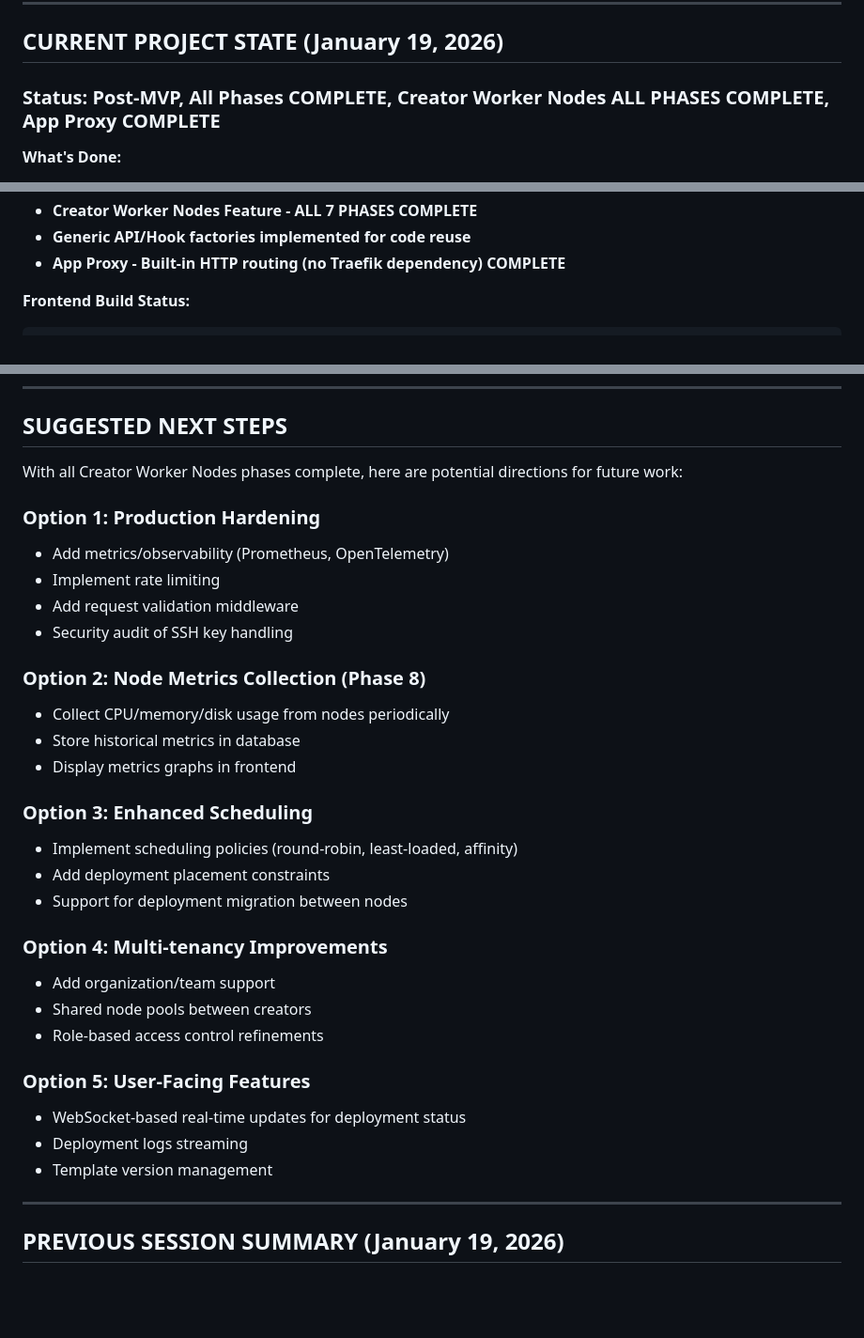
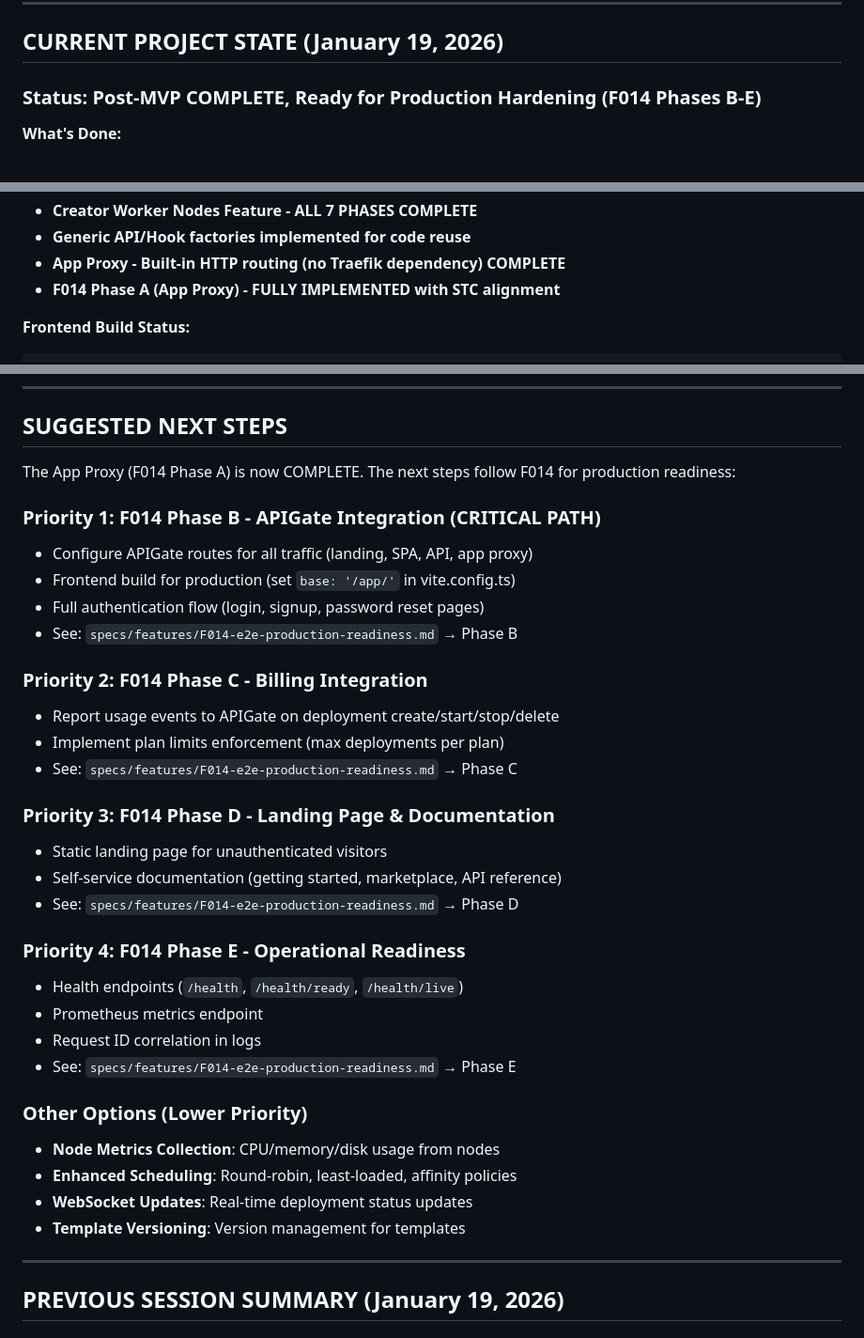
Before and after one commit to artpar/hoster, a Markdown page: specs/SESSION-HANDOFF.md, 3 parts joined by grey strips. Shown at 94% size. Drawn GitHub-style; blank space fills up the shorter version.

````diff
--- a/specs/SESSION-HANDOFF.md
+++ b/specs/SESSION-HANDOFF.md
@@ -7,7 +7,7 @@
 
 ## CURRENT PROJECT STATE (January 19, 2026)
 
-### Status: Post-MVP, All Phases COMPLETE, Creator Worker Nodes ALL PHASES COMPLETE, App Proxy COMPLETE
+### Status: Post-MVP COMPLETE, Ready for Production Hardening (F014 Phases B-E)
 
 **What's Done:**
 - MVP complete (core deployment loop works)
@@ -24,6 +24,7 @@
 - **Creator Worker Nodes Feature - ALL 7 PHASES COMPLETE**
 - **Generic API/Hook factories implemented for code reuse**
 - **App Proxy - Built-in HTTP routing (no Traefik dependency) COMPLETE**
+- **F014 Phase A (App Proxy) - FULLY IMPLEMENTED with STC alignment**
 
 **Frontend Build Status:**
 ```
@@ -163,33 +135,35 @@ cmd/hoster/server.go                 # Integrated health checker
 
 ## SUGGESTED NEXT STEPS
 
-With all Creator Worker Nodes phases complete, here are potential directions for future work:
+The App Proxy (F014 Phase A) is now COMPLETE. The next steps follow F014 for production readiness:
 
-### Option 1: Production Hardening
-- Add metrics/observability (Prometheus, OpenTelemetry)
-- Implement rate limiting
-- Add request validation middleware
-- Security audit of SSH key handling
+### Priority 1: F014 Phase B - APIGate Integration (CRITICAL PATH)
+- Configure APIGate routes for all traffic (landing, SPA, API, app proxy)
+- Frontend build for production (set `base: '/app/'` in vite.config.ts)
+- Full authentication flow (login, signup, password reset pages)
+- See: `specs/features/F014-e2e-production-readiness.md` → Phase B
 
-### Option 2: Node Metrics Collection (Phase 8)
-- Collect CPU/memory/disk usage from nodes periodically
-- Store historical metrics in database
-- Display metrics graphs in frontend
+### Priority 2: F014 Phase C - Billing Integration
+- Report usage events to APIGate on deployment create/start/stop/delete
+- Implement plan limits enforcement (max deployments per plan)
+- See: `specs/features/F014-e2e-production-readiness.md` → Phase C
 
-### Option 3: Enhanced Scheduling
-- Implement scheduling policies (round-robin, least-loaded, affinity)
-- Add deployment placement constraints
-- Support for deployment migration between nodes
+### Priority 3: F014 Phase D - Landing Page & Documentation
+- Static landing page for unauthenticated visitors
+- Self-service documentation (getting started, marketplace, API reference)
+- See: `specs/features/F014-e2e-production-readiness.md` → Phase D
 
-### Option 4: Multi-tenancy Improvements
-- Add organization/team support
-- Shared node pools between creators
-- Role-based access control refinements
+### Priority 4: F014 Phase E - Operational Readiness
+- Health endpoints (`/health`, `/health/ready`, `/health/live`)
+- Prometheus metrics endpoint
+- Request ID correlation in logs
+- See: `specs/features/F014-e2e-production-readiness.md` → Phase E
 
-### Option 5: User-Facing Features
-- WebSocket-based real-time updates for deployment status
-- Deployment logs streaming
-- Template version management
+### Other Options (Lower Priority)
+- **Node Metrics Collection**: CPU/memory/disk usage from nodes
+- **Enhanced Scheduling**: Round-robin, least-loaded, affinity policies
+- **WebSocket Updates**: Real-time deployment status updates
+- **Template Versioning**: Version management for templates
 
 ---
 
````
Also changed, not shown: other parts of specs/SESSION-HANDOFF.md (+26 -55 lines).
